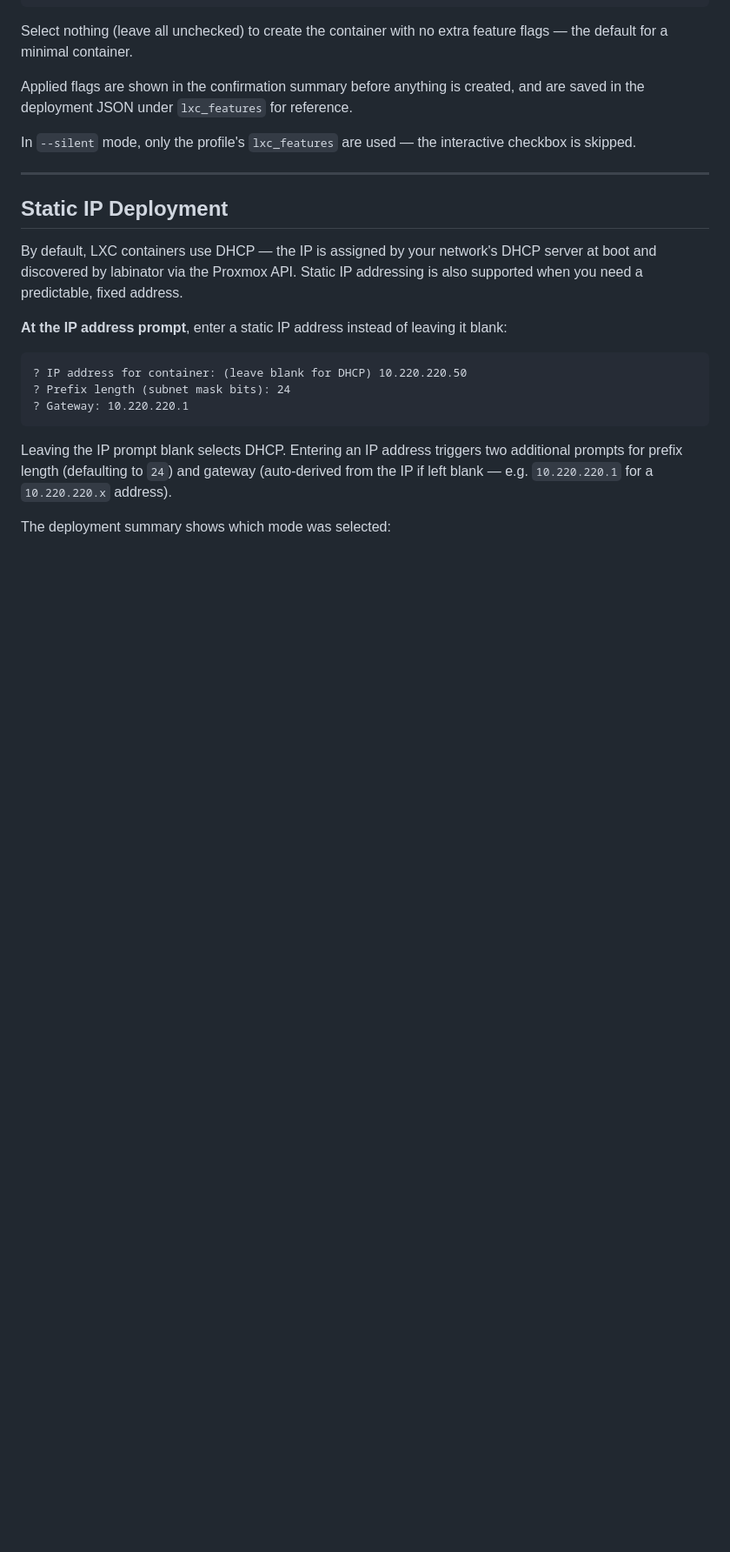
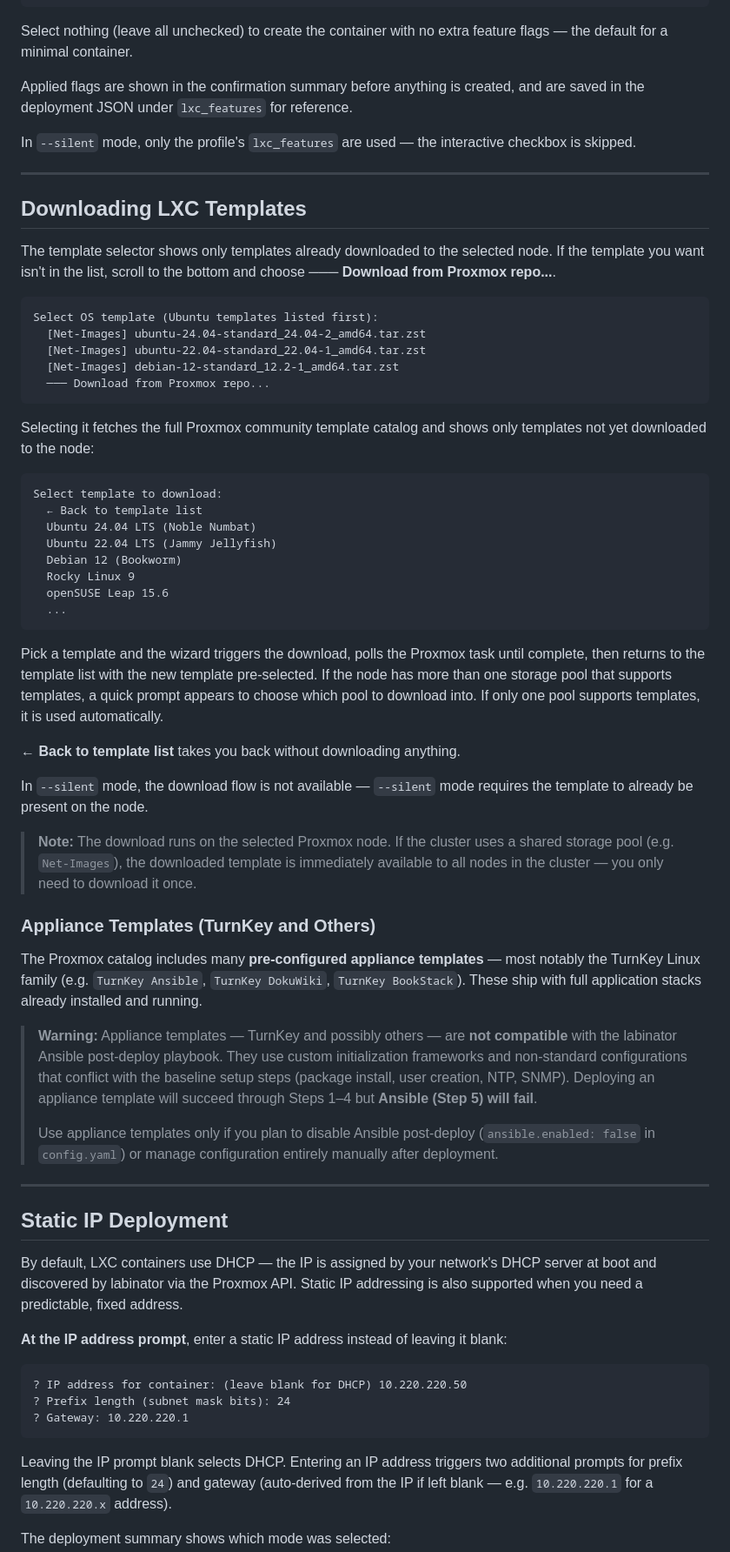
Before and after one commit to Jerry-Lees/HomeLab, a Markdown page: labinator/docs/deploy-lxc.md, the part around one of its changes. Shown at 87% size. Drawn GitHub-style; blank space fills up the shorter version.

Commit message:
Implemented new LXC container downloads from the proxmox repo.

````diff
--- a/labinator/docs/deploy-lxc.md
+++ b/labinator/docs/deploy-lxc.md
@@ -234,6 +235,49 @@ In `--silent` mode, only the profile's `lxc_features` are used — the interacti
 
 ---
 
+## Downloading LXC Templates
+
+The template selector shows only templates already downloaded to the selected node. If the template you want isn't in the list, scroll to the bottom and choose **─── Download from Proxmox repo...**.
+
+```
+Select OS template (Ubuntu templates listed first):
+  [Net-Images] ubuntu-24.04-standard_24.04-2_amd64.tar.zst
+  [Net-Images] ubuntu-22.04-standard_22.04-1_amd64.tar.zst
+  [Net-Images] debian-12-standard_12.2-1_amd64.tar.zst
+  ─── Download from Proxmox repo...
+```
+
+Selecting it fetches the full Proxmox community template catalog and shows only templates not yet downloaded to the node:
+
+```
+Select template to download:
+  ← Back to template list
+  Ubuntu 24.04 LTS (Noble Numbat)
+  Ubuntu 22.04 LTS (Jammy Jellyfish)
+  Debian 12 (Bookworm)
+  Rocky Linux 9
+  openSUSE Leap 15.6
+  ...
+```
+
+Pick a template and the wizard triggers the download, polls the Proxmox task until complete, then returns to the template list with the new template pre-selected. If the node has more than one storage pool that supports templates, a quick prompt appears to choose which pool to download into. If only one pool supports templates, it is used automatically.
+
+**← Back to template list** takes you back without downloading anything.
+
+In `--silent` mode, the download flow is not available — `--silent` mode requires the template to already be present on the node.
+
+> **Note:** The download runs on the selected Proxmox node. If the cluster uses a shared storage pool (e.g. `Net-Images`), the downloaded template is immediately available to all nodes in the cluster — you only need to download it once.
+
+### Appliance Templates (TurnKey and Others)
+
+The Proxmox catalog includes many **pre-configured appliance templates** — most notably the TurnKey Linux family (e.g. `TurnKey Ansible`, `TurnKey DokuWiki`, `TurnKey BookStack`). These ship with full application stacks already installed and running.
+
+> **Warning:** Appliance templates — TurnKey and possibly others — are **not compatible** with the labinator Ansible post-deploy playbook. They use custom initialization frameworks and non-standard configurations that conflict with the baseline setup steps (package install, user creation, NTP, SNMP). Deploying an appliance template will succeed through Steps 1–4 but **Ansible (Step 5) will fail**.
+>
+> Use appliance templates only if you plan to disable Ansible post-deploy (`ansible.enabled: false` in `config.yaml`) or manage configuration entirely manually after deployment.
+
+---
+
 ## Static IP Deployment
 
 By default, LXC containers use DHCP — the IP is assigned by your network's DHCP server at boot and discovered by labinator via the Proxmox API. Static IP addressing is also supported when you need a predictable, fixed address.
````
Also changed, not shown: other parts of labinator/docs/deploy-lxc.md (+3 -1 lines), labinator/Feature-ideas.md (+7 -23 lines).
